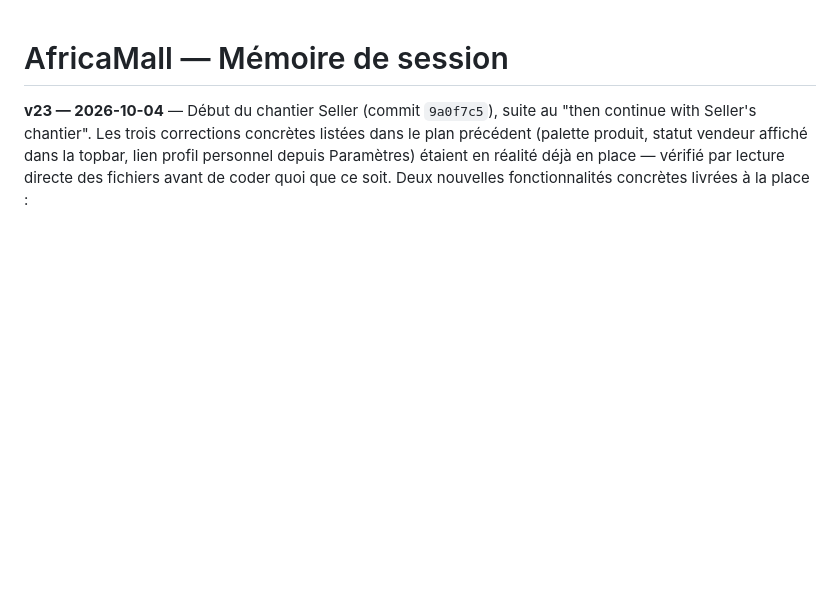
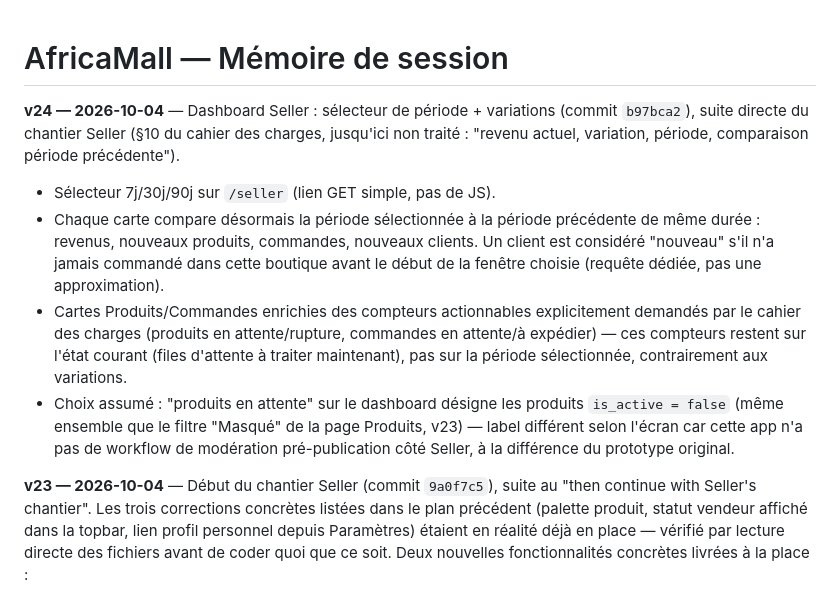
Before and after one commit to Marllay1/Africa-Mall, a Markdown page: MEMOIRE-SESSION.md, the part around the change. GitHub-like rendering; blank space fills up the shorter version.

Commit message:
Documente le dashboard Seller périodé dans MEMOIRE-SESSION.md (v24)
Co-Authored-By: Claude Sonnet 5 <noreply@anthropic.com>
Claude-Session: https://claude.ai/code/session_01LeEizm1n4UQEdVHKEbnZsx

```diff
--- a/MEMOIRE-SESSION.md
+++ b/MEMOIRE-SESSION.md
@@ -1,4 +1,11 @@
 # AfricaMall — Mémoire de session
+
+**v24 — 2026-10-04** — Dashboard Seller : sélecteur de période + variations (commit `b97bca2`), suite directe du chantier Seller (§10 du cahier des charges, jusqu'ici non traité : "revenu actuel, variation, période, comparaison période précédente").
+
+- Sélecteur 7j/30j/90j sur `/seller` (lien GET simple, pas de JS).
+- Chaque carte compare désormais la période sélectionnée à la période précédente de même durée : revenus, nouveaux produits, commandes, nouveaux clients. Un client est considéré "nouveau" s'il n'a jamais commandé dans cette boutique avant le début de la fenêtre choisie (requête dédiée, pas une approximation).
+- Cartes Produits/Commandes enrichies des compteurs actionnables explicitement demandés par le cahier des charges (produits en attente/rupture, commandes en attente/à expédier) — ces compteurs restent sur l'état courant (files d'attente à traiter maintenant), pas sur la période sélectionnée, contrairement aux variations.
+- Choix assumé : "produits en attente" sur le dashboard désigne les produits `is_active = false` (même ensemble que le filtre "Masqué" de la page Produits, v23) — label différent selon l'écran car cette app n'a pas de workflow de modération pré-publication côté Seller, à la différence du prototype original.
 
 **v23 — 2026-10-04** — Début du chantier Seller (commit `9a0f7c5`), suite au "then continue with Seller's chantier". Les trois corrections concrètes listées dans le plan précédent (palette produit, statut vendeur affiché dans la topbar, lien profil personnel depuis Paramètres) étaient en réalité déjà en place — vérifié par lecture directe des fichiers avant de coder quoi que ce soit. Deux nouvelles fonctionnalités concrètes livrées à la place :
 
```
